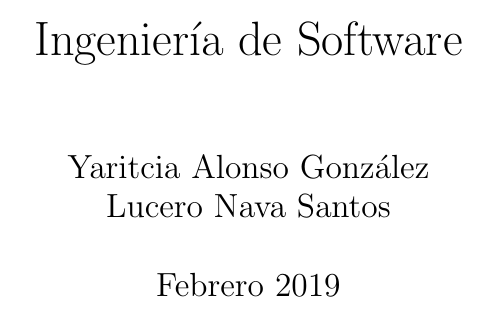
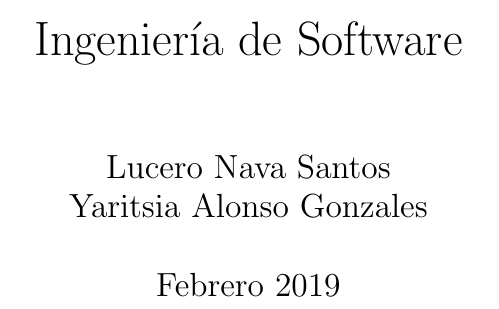
Before and after one commit to yaritciaAlonso/isw_Moms1, a LaTeX book (doc_principal.tex): part of the page, cut so that both start at the same text. Compiled offline with pdfLaTeX.

Commit message:
Add files via upload

```diff
--- a/doc_principal.tex
+++ b/doc_principal.tex
@@ -3,7 +3,7 @@
 \usepackage[utf8x]{inputenc}
 \usepackage [spanish]{babel}
 \title{Ingenier\'ia de Software}
-\author{ Yaritcia Alonso González \\ Lucero Nava Santos }
+\author{ Lucero Nava Santos \\ Yaritsia Alonso Gonzales \\  }
 \date{Febrero 2019}
 
 \begin{document}
```
